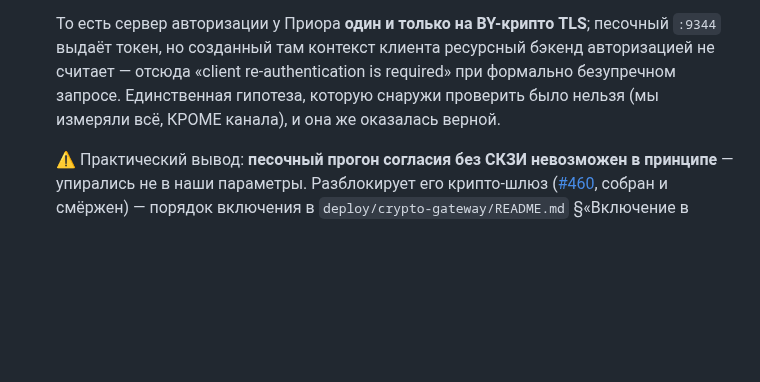
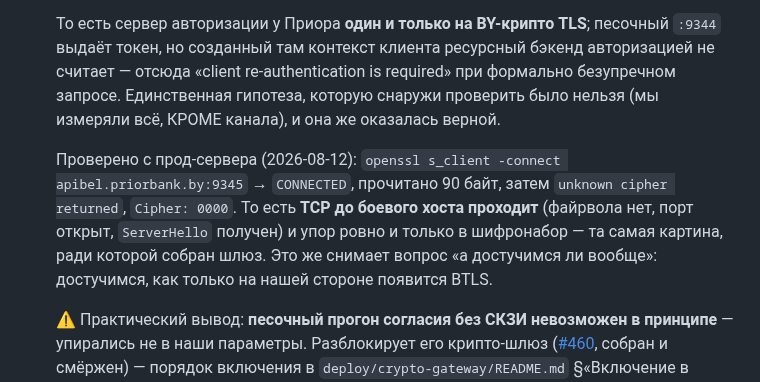
Before and after one commit to bx-shef/client-bank-alfa-by, a Markdown page: docs/PRIOR_API.md, the part around the change. Rendered like a GitHub page; blank space fills up the shorter version.

Commit message:
docs(prior): замер с прод-сервера — TCP до :9345 проходит, упор только в шифр (#461, #41)
openssl s_client: CONNECTED, прочитано 90 байт ServerHello, затем
`unknown cipher returned`, Cipher 0000. Значит порт открыт и файрвола нет —
разница между «банк недостижим» и «банк отвечает набором, которого мы не умеем»
принципиальна: первое означало бы инфраструктурную проблему, второе снимается
шлюзом целиком.

Co-Authored-By: Claude Opus 5 <noreply@anthropic.com>
Claude-Session: https://claude.ai/code/session_01361HWx128FWChknzgVUXv9

```diff
--- a/docs/PRIOR_API.md
+++ b/docs/PRIOR_API.md
@@ -359,6 +359,12 @@ pnpm prior:test --auth-method private_key_jwt         # тот же поток
   «client re-authentication is required» при формально безупречном запросе. Единственная гипотеза,
   которую снаружи проверить было нельзя (мы измеряли всё, КРОМЕ канала), и она же оказалась верной.
 
+  Проверено с прод-сервера (2026-08-12): `openssl s_client -connect apibel.priorbank.by:9345` →
+  `CONNECTED`, прочитано 90 байт, затем `unknown cipher returned`, `Cipher: 0000`. То есть **TCP до
+  боевого хоста проходит** (файрвола нет, порт открыт, `ServerHello` получен) и упор ровно и только
+  в шифронабор — та самая картина, ради которой собран шлюз. Это же снимает вопрос «а достучимся
+  ли вообще»: достучимся, как только на нашей стороне появится BTLS.
+
   ⚠ Практический вывод: **песочный прогон согласия без СКЗИ невозможен в принципе** — упирались не
   в наши параметры. Разблокирует его крипто-шлюз ([#460](https://github.com/bx-shef/client-bank-alfa-by/issues/460),
   собран и смёржен) — порядок включения в `deploy/crypto-gateway/README.md` §«Включение в проде»;
```
